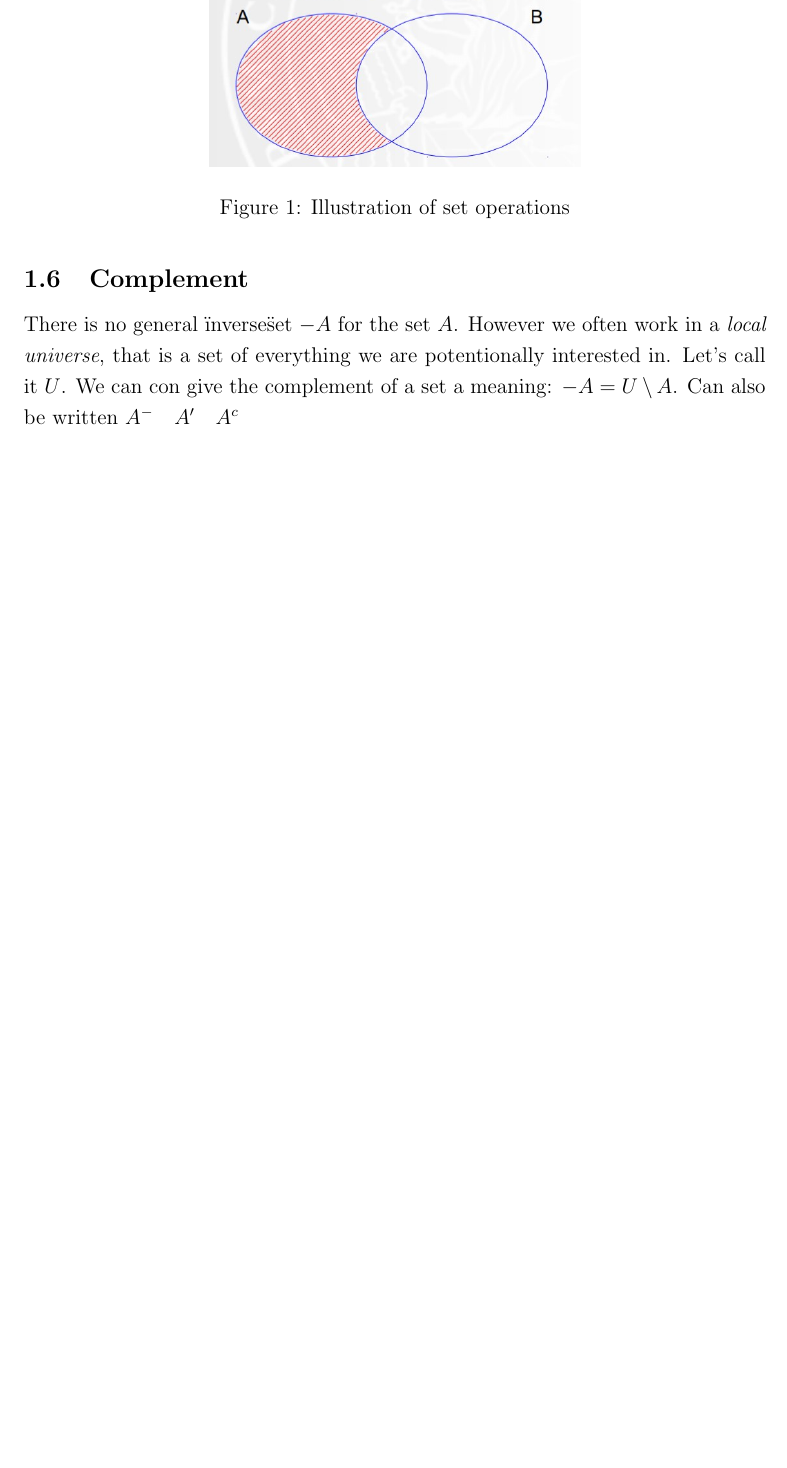
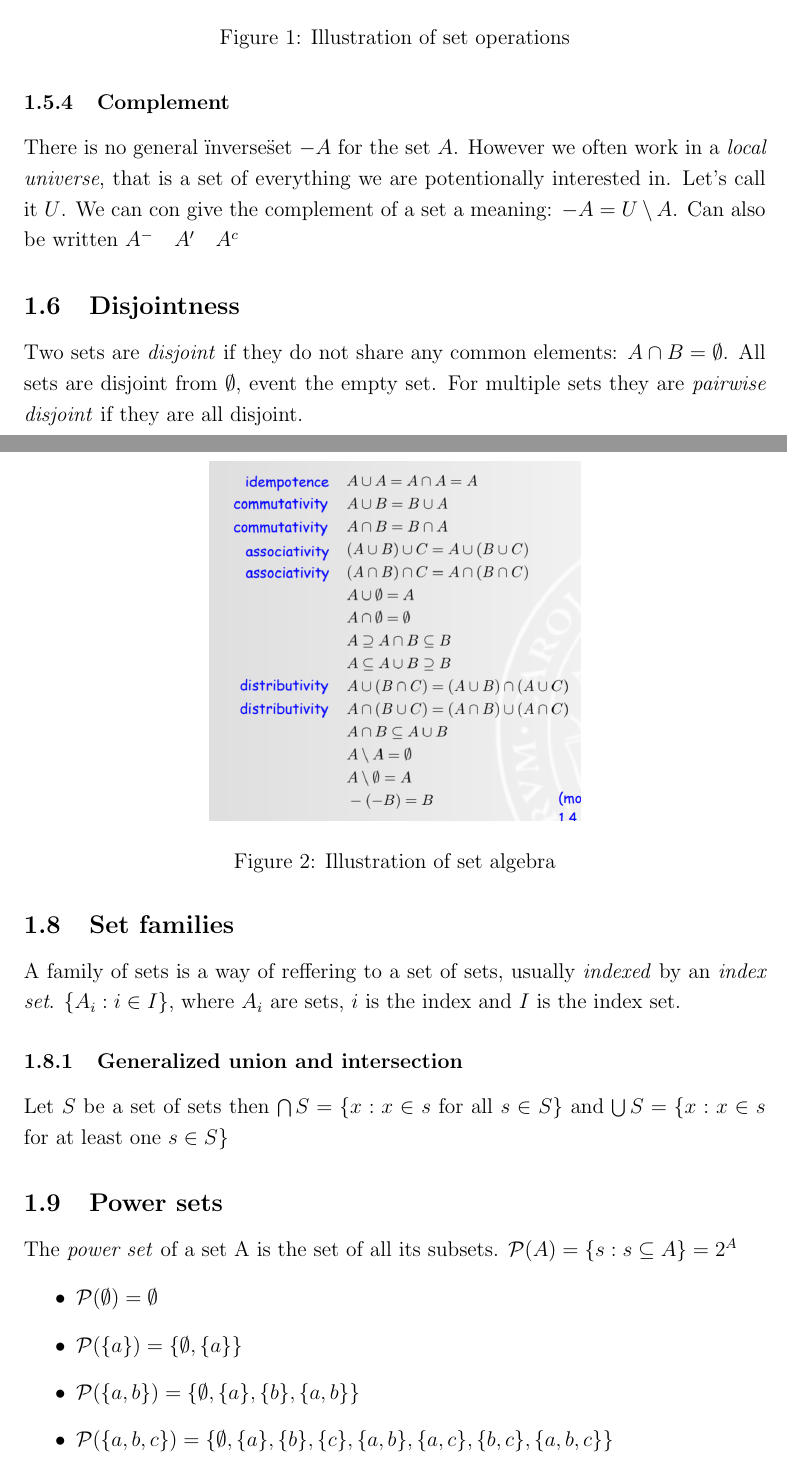
Before and after one commit to frednordell/summaries, a LaTeX document (edaa40/summary.tex): part of page 5 of 5 before the commit and two parts of pages 6 and 7 of 10 after it, the two joined at a grey line, cut so that both start at the same text, the shorter picture padded with empty space. Compiled offline with pdfLaTeX.

Commit message:
Day 3, it is still all greek to me

```diff
--- a/edaa40/summary.tex
+++ b/edaa40/summary.tex
@@ -124,12 +124,40 @@ The intersection, $A \cap B$, of $A$ and $B$ is all elements that are both in $A
 \subsubsection{difference}
 The difference, $A \setminus B$, of $A$ and $B$ is all elements that are in $A$ and not in $B$. That is: $x \in A \setminus B$ iff $x \in A$ and $x \notin B$.
 
-\begin{figure}[H] % Example image
+\begin{figure}[H]
 \center{\includegraphics[width=0.5\linewidth]{operation.jpg}}
 \caption{Illustration of set operations}
 \label{operations}
 \end{figure}
 
-\subsection{Complement}
+\subsubsection{Complement}
 There is no general \"inverse\" set $-A$ for the set $A$. However we often work in a \textit{local universe}, that is a set of everything we are potentionally interested in. Let's call it $U$. We can con give the complement of a set a meaning: $-A = U \setminus A$. Can also be written $A^- \quad A' \quad A^c$
 
+\subsection{Disjointness}
+Two sets are \textit{disjoint} if they do not share any common elements: $A \cap B = \emptyset$. All sets are disjoint from $\emptyset$, event the empty set. For multiple sets they are \textit{pairwise disjoint} if they are all disjoint.
+
+\subsection{Algebra}
+
+\begin{figure}[H]
+\center{\includegraphics[width=0.5\linewidth]{algebra.png}}
+\caption{Illustration of set algebra}
+\label{set algebra}
+\end{figure}
+
+\subsection{Set families}
+
+A family of sets is a way of reffering to a set of sets, usually \textit{indexed} by an \textit{index set}. $\{A_i : i \in I\}$, where $A_i$ are sets, $i$ is the index and $I$ is the index set.
+
+\subsubsection{Generalized union and intersection}
+Let $S$ be a set of sets then $\bigcap S = \{x : x \in s$ for all $s \in S\}$ and $\bigcup S = \{ x : x \in s$ for at least one $s \in S\}$
+
+\subsection{Power sets}
+
+The \textit{power set} of a set A is the set of all its subsets. $\mathcal{P}(A) = \{s : s \subseteq A \} = 2^A$
+
+\begin{itemize}
+    \item $\mathcal{P}(\emptyset) = \emptyset$
+    \item $\mathcal{P}(\{a\}) = \{\emptyset, \{a\}\} $
+    \item $\mathcal{P}(\{a,b\}) = \{\emptyset, \{a\}, \{b\}, \{a,b\}\}$
+    \item $\mathcal{P}(\{a,b,c\}) = \{\emptyset, \{a\},\{b\},\{c\},\{a,b\},\{a,c\},\{b,c\},\{a,b,c\}\}$
+    \item $\#(\mathcal{P}(A)) = 2^{\#(A)}$
```
Also changed, not shown: edaa40/pictures/algebra.png (added), edaa40/pictures/cartesian.png (added), edaa40/pictures/hasse.png (added), edaa40/pictures/naturaljoin.png (added), edaa40/summary.tex (62 more changed lines).
